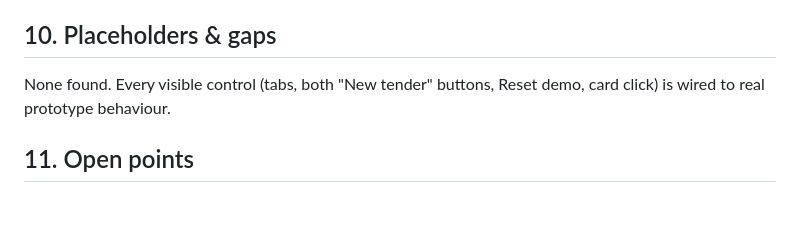
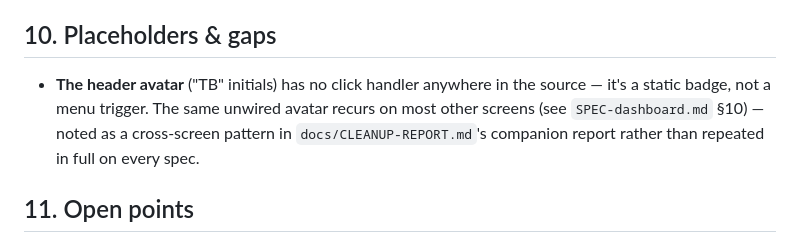
Before and after one commit to thibaudbreton/docreview-prototype, a Markdown page: docs/specs/SPEC-home.md, the part around the change. Drawn GitHub-style; blank space fills up the shorter version.

Commit message:
docs: fix SPEC-home.md — the header avatar is unwired, not fully implemented
Corrects section 10: grep confirms no click handler exists on
accueil.html's avatar. Same pattern found on other screens' headers
while reading dashboard-et-config.html for the next spec.

Co-Authored-By: Claude Sonnet 5 <noreply@anthropic.com>

```diff
--- a/docs/specs/SPEC-home.md
+++ b/docs/specs/SPEC-home.md
@@ -67,7 +67,7 @@ Nothing scale-related applies to this screen — the seed list is 5 items, and n
 
 ## 10. Placeholders & gaps
 
-None found. Every visible control (tabs, both "New tender" buttons, Reset demo, card click) is wired to real prototype behaviour.
+- **The header avatar** ("TB" initials) has no click handler anywhere in the source — it's a static badge, not a menu trigger. The same unwired avatar recurs on most other screens (see `SPEC-dashboard.md` §10) — noted as a cross-screen pattern in `docs/CLEANUP-REPORT.md`'s companion report rather than repeated in full on every spec.
 
 ## 11. Open points
 
```
